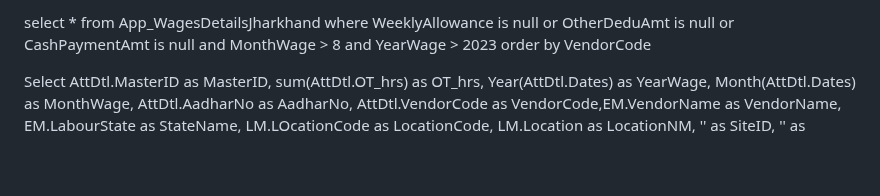
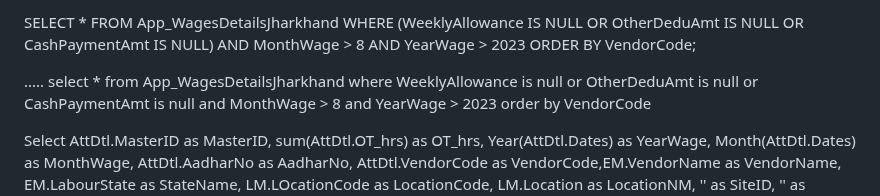
Before and after one commit to codepennnn/Fun, a Markdown page: README.md, the part around the change. Drawn GitHub-style; blank space fills up the shorter version.

```diff
--- a/README.md
+++ b/README.md
@@ -1,4 +1,18 @@
 
+SELECT *
+FROM App_WagesDetailsJharkhand
+WHERE
+    (WeeklyAllowance IS NULL
+     OR OtherDeduAmt IS NULL
+     OR CashPaymentAmt IS NULL)
+    AND MonthWage > 8
+    AND YearWage > 2023
+ORDER BY VendorCode;
+
+
+
+
+.....
 select * from App_WagesDetailsJharkhand where WeeklyAllowance is null or OtherDeduAmt is null or CashPaymentAmt is null and MonthWage > 8  and YearWage > 2023 order by VendorCode
 
 Select  AttDtl.MasterID as MasterID,
```
